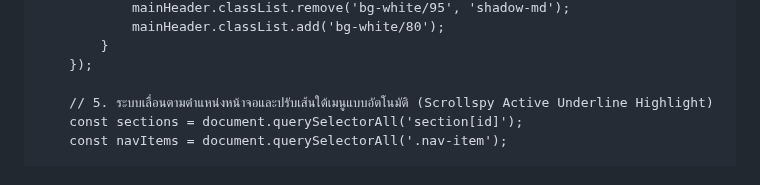
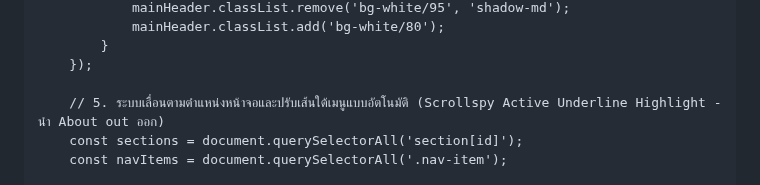
Before and after one commit to nonglukkluanthaisong/Portfolio-Nongluk-Kluanthaisong, a Markdown page: README.md, the part around one of its changes. GitHub-like rendering.

Commit message:
Refactor navigation links and remove About Me section
Updated navigation comments and removed About Me section.

```diff
--- a/README.md
+++ b/README.md
@@ -971,7 +923,7 @@
             }
         });
 
-        // 5. ระบบเลื่อนตามตำแหน่งหน้าจอและปรับเส้นใต้เมนูแบบอัตโนมัติ (Scrollspy Active Underline Highlight)
+        // 5. ระบบเลื่อนตามตำแหน่งหน้าจอและปรับเส้นใต้เมนูแบบอัตโนมัติ (Scrollspy Active Underline Highlight - นำ About out ออก)
         const sections = document.querySelectorAll('section[id]');
         const navItems = document.querySelectorAll('.nav-item');
 
```
Also changed, not shown: other parts of README.md (+8 -56 lines).
